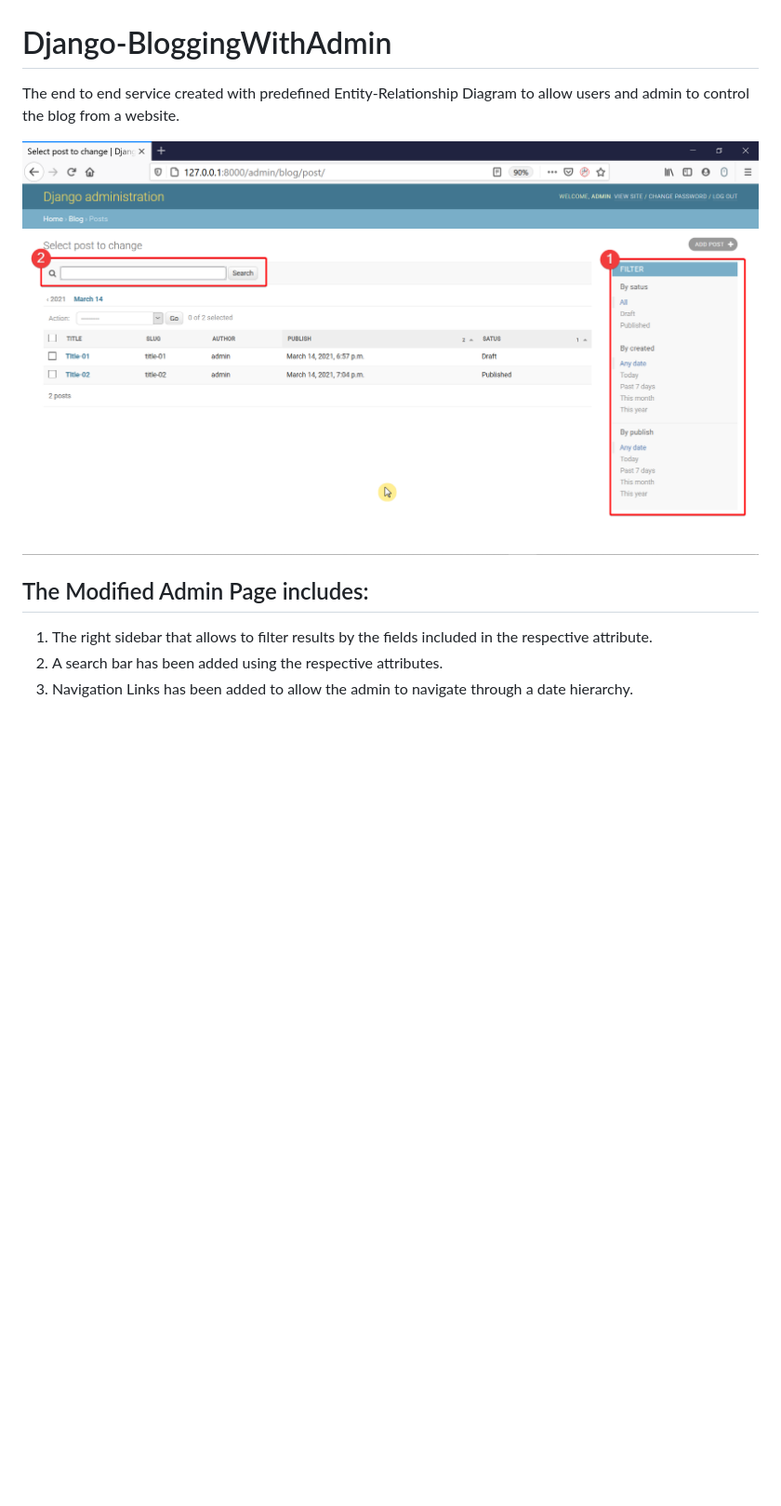
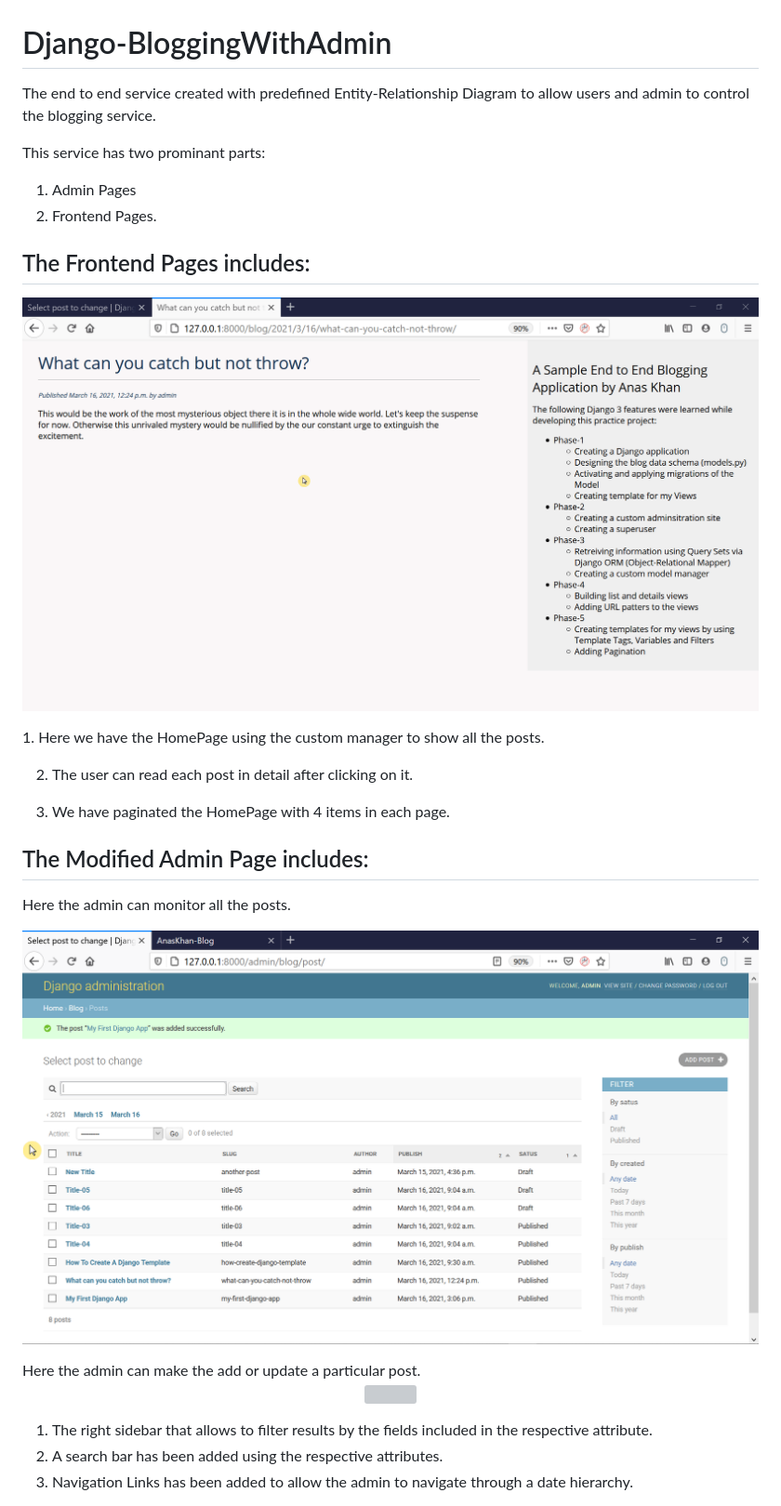
Before and after one commit to chilloutwithanas/Django-BloggingWithAdmin, a Markdown page: README.md, the part around the change. Shown: that part at 93% size. Rendered like a GitHub page; pictures changed too: blog/assets/MainAdminPage.png (added), blog/assets/WebPageFlow.gif (added); blank space fills up the shorter version; grey boxes are pictures that could not be loaded.

```diff
--- a/README.md
+++ b/README.md
@@ -1,11 +1,30 @@
 # Django-BloggingWithAdmin
-The end to end service created with predefined Entity-Relationship Diagram to allow users and admin to control the blog from a website.
+The end to end service created with predefined Entity-Relationship Diagram to allow users and admin to control the blogging service.
+
+
+This service has two prominant parts:
+1) Admin Pages
+2) Frontend Pages.
+
+## The Frontend Pages includes:
 
 <p align="center">
-  <img src="blog/assets/ModifiedAdminPage.png" align="center">
+  <img src="blog/assets/WebPageFlow.gif" align="center">
 </p>
+1. Here we have the HomePage using the custom manager to show all the posts.
 
+2. The user can read each post in detail after clicking on it.
+
+3. We have paginated the HomePage with 4 items in each page.
 ## The Modified Admin Page includes:
+Here the admin can monitor all the posts.
+<p align="center">
+  <img src="blog/assets/MainAdminPage.png" align="center">
+</p>
+Here the admin can make the add or update a particular post.
+<p align="center">
+  <img src="blog\assets\UpdatingAPost.png" align="center">
+</p>
 
 1. The right sidebar that allows to filter results by the fields included in the respective attribute.
 2. A search bar has been added using the respective attributes.
```
Also changed, not shown: blog/assets/APost.png (added), blog/assets/HomePage.png (added), blog/assets/UpdatingAPost.png (added), blog/assets/UpdatingThePost.png (renamed from blog/assets/firefox_oMdxT2rHTb.png), 4 other files.
